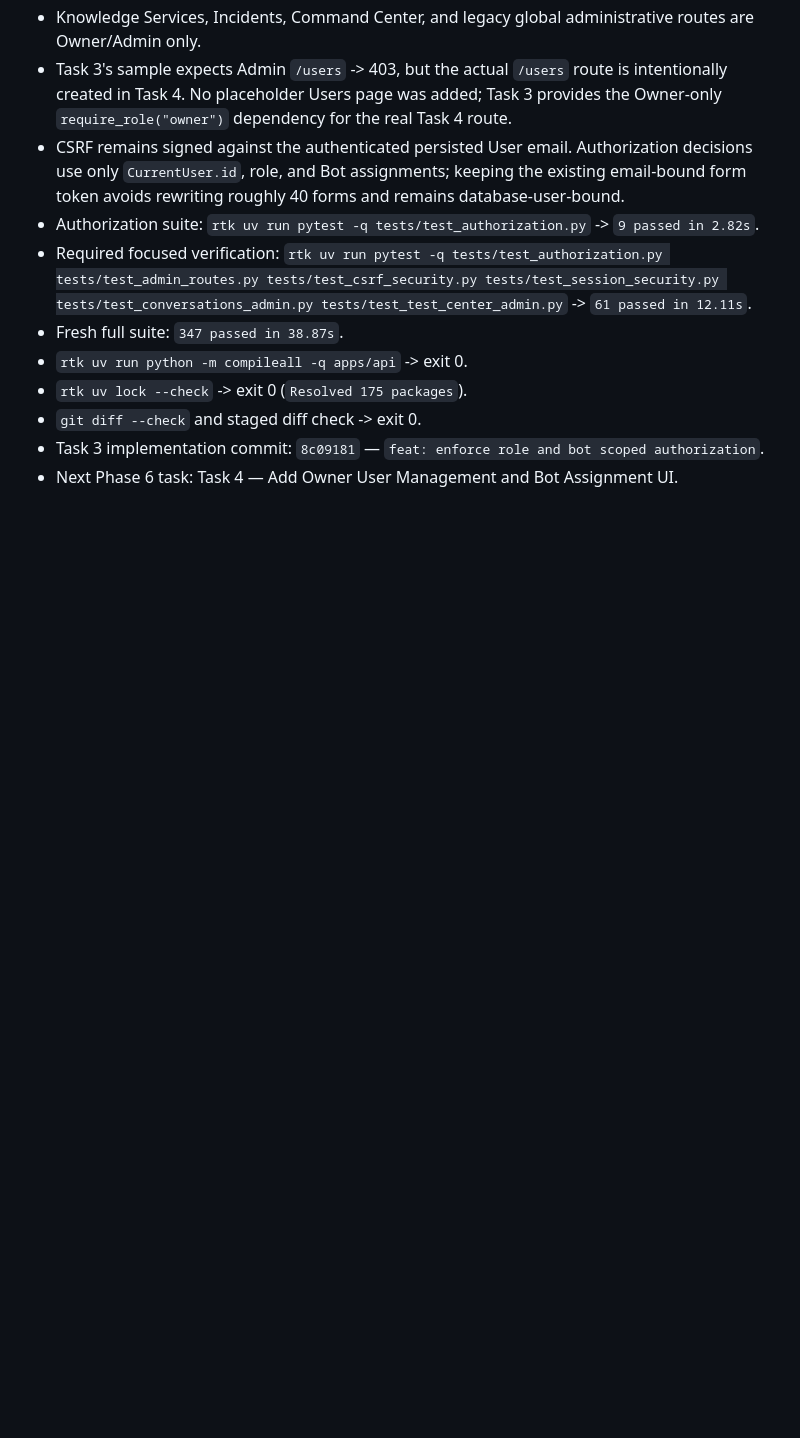
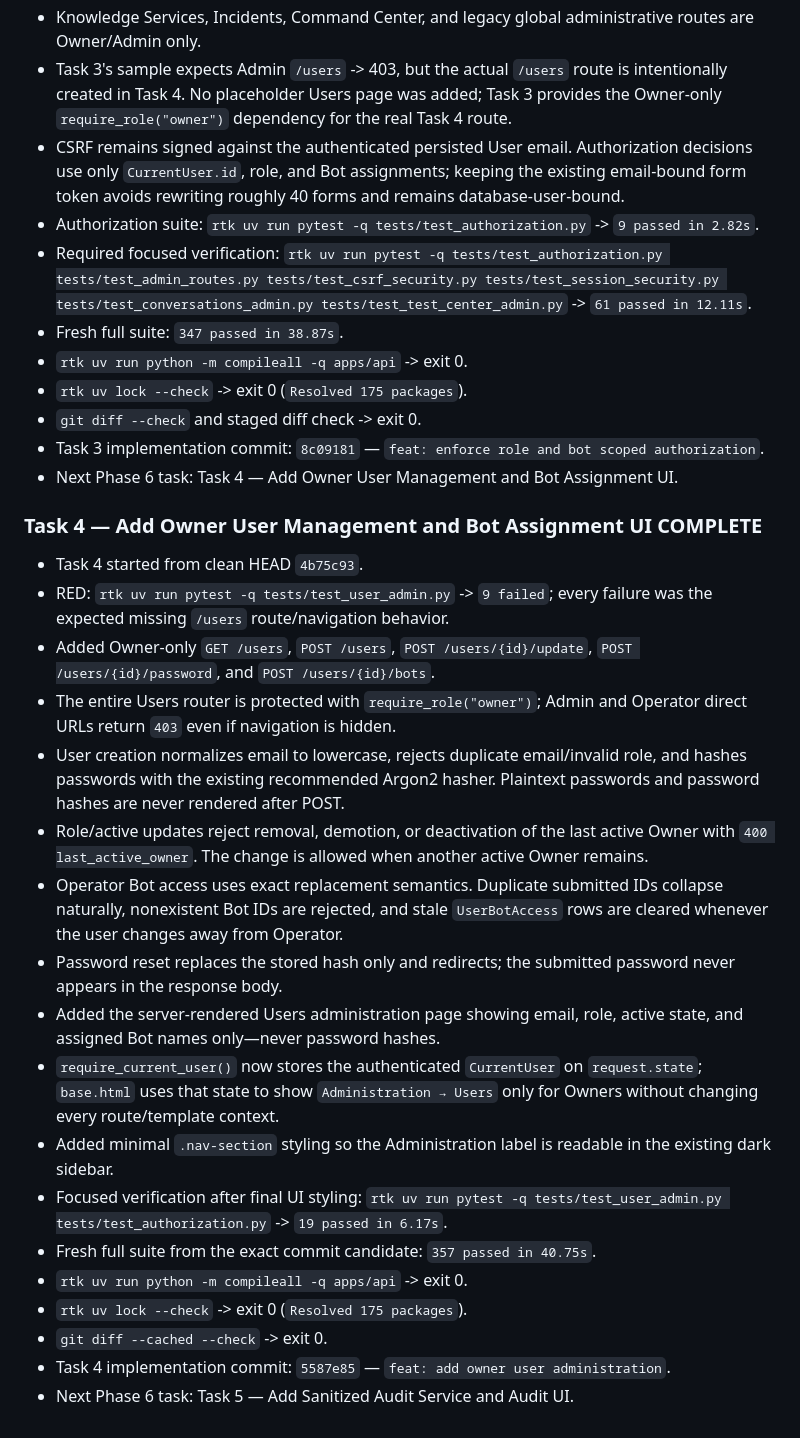
Before and after one commit to srikaewa/CIFSChatRAGAnything, a Markdown page: HANDOFF.md, the part around the change. GitHub-like rendering; blank space fills up the shorter version.

Commit message:
docs: update phase 6 task 4 handoff

```diff
--- a/HANDOFF.md
+++ b/HANDOFF.md
@@ -706,3 +706,24 @@ Phase 1 implementation and verification are complete in `.worktrees/agent-0e3daf
 - `git diff --check` and staged diff check -> exit 0.
 - Task 3 implementation commit: `8c09181` — `feat: enforce role and bot scoped authorization`.
 - Next Phase 6 task: Task 4 — Add Owner User Management and Bot Assignment UI.
+
+### Task 4 — Add Owner User Management and Bot Assignment UI COMPLETE
+
+- Task 4 started from clean HEAD `4b75c93`.
+- RED: `rtk uv run pytest -q tests/test_user_admin.py` -> `9 failed`; every failure was the expected missing `/users` route/navigation behavior.
+- Added Owner-only `GET /users`, `POST /users`, `POST /users/{id}/update`, `POST /users/{id}/password`, and `POST /users/{id}/bots`.
+- The entire Users router is protected with `require_role("owner")`; Admin and Operator direct URLs return `403` even if navigation is hidden.
+- User creation normalizes email to lowercase, rejects duplicate email/invalid role, and hashes passwords with the existing recommended Argon2 hasher. Plaintext passwords and password hashes are never rendered after POST.
+- Role/active updates reject removal, demotion, or deactivation of the last active Owner with `400 last_active_owner`. The change is allowed when another active Owner remains.
+- Operator Bot access uses exact replacement semantics. Duplicate submitted IDs collapse naturally, nonexistent Bot IDs are rejected, and stale `UserBotAccess` rows are cleared whenever the user changes away from Operator.
+- Password reset replaces the stored hash only and redirects; the submitted password never appears in the response body.
+- Added the server-rendered Users administration page showing email, role, active state, and assigned Bot names only—never password hashes.
+- `require_current_user()` now stores the authenticated `CurrentUser` on `request.state`; `base.html` uses that state to show `Administration → Users` only for Owners without changing every route/template context.
+- Added minimal `.nav-section` styling so the Administration label is readable in the existing dark sidebar.
+- Focused verification after final UI styling: `rtk uv run pytest -q tests/test_user_admin.py tests/test_authorization.py` -> `19 passed in 6.17s`.
+- Fresh full suite from the exact commit candidate: `357 passed in 40.75s`.
+- `rtk uv run python -m compileall -q apps/api` -> exit 0.
+- `rtk uv lock --check` -> exit 0 (`Resolved 175 packages`).
+- `git diff --cached --check` -> exit 0.
+- Task 4 implementation commit: `5587e85` — `feat: add owner user administration`.
+- Next Phase 6 task: Task 5 — Add Sanitized Audit Service and Audit UI.
```
